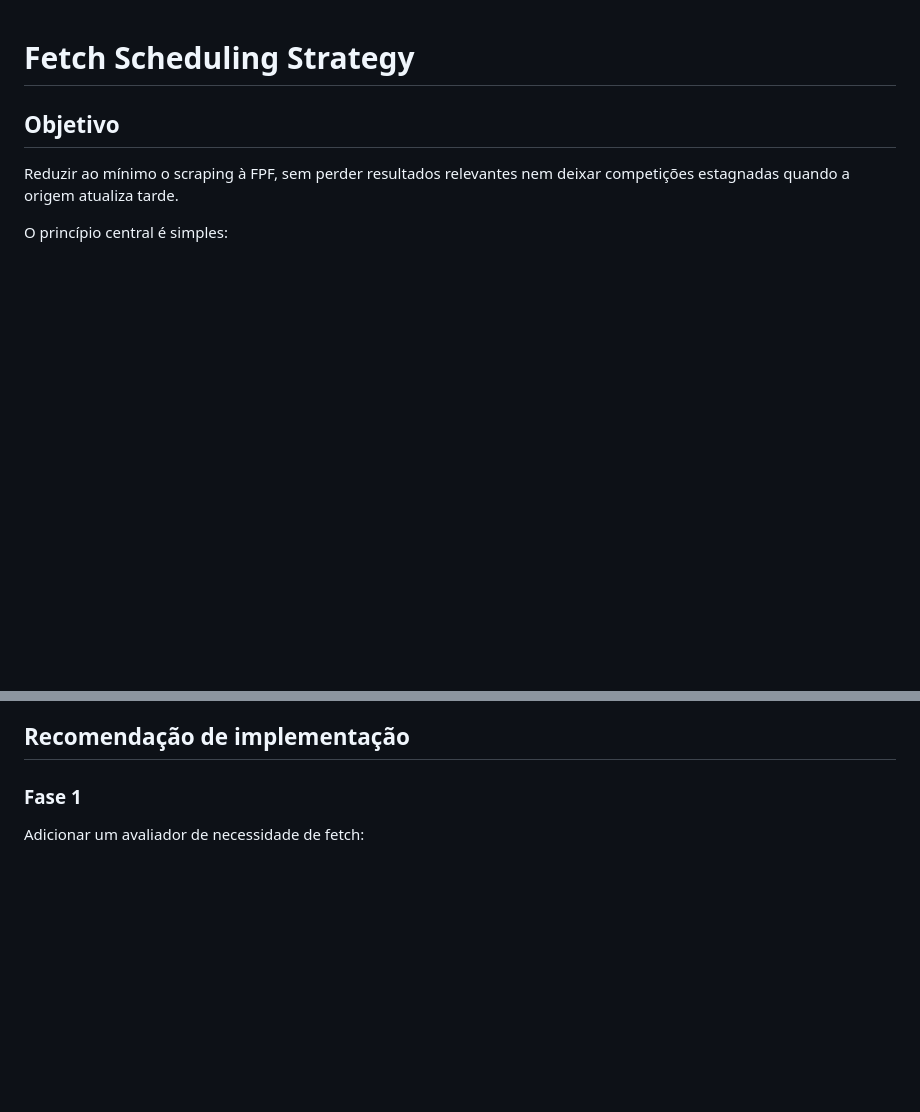
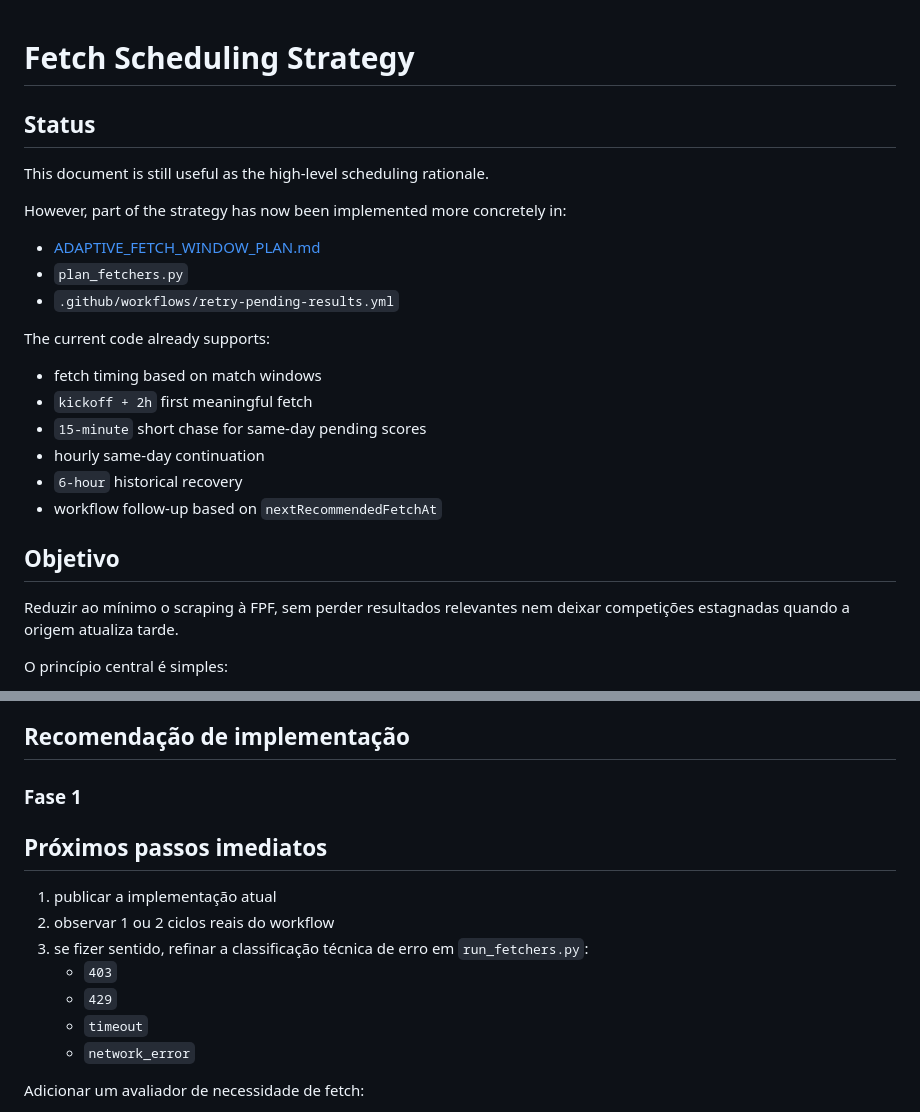
Before and after one commit to majoroka/scores_CFA, a Markdown page: FETCH_SCHEDULING_STRATEGY.md, 2 parts joined by grey strips. Drawn GitHub-style; blank space fills up the shorter version.

```diff
--- a/FETCH_SCHEDULING_STRATEGY.md
+++ b/FETCH_SCHEDULING_STRATEGY.md
@@ -1,4 +1,23 @@
 # Fetch Scheduling Strategy
+
+## Status
+
+This document is still useful as the high-level scheduling rationale.
+
+However, part of the strategy has now been implemented more concretely in:
+
+- [ADAPTIVE_FETCH_WINDOW_PLAN.md](/Users/mariocabano/Documents/GitHub/scores_CFA/ADAPTIVE_FETCH_WINDOW_PLAN.md)
+- `plan_fetchers.py`
+- `.github/workflows/retry-pending-results.yml`
+
+The current code already supports:
+
+- fetch timing based on match windows
+- `kickoff + 2h` first meaningful fetch
+- `15-minute` short chase for same-day pending scores
+- hourly same-day continuation
+- `6-hour` historical recovery
+- workflow follow-up based on `nextRecommendedFetchAt`
 
 ## Objetivo
 
@@ -258,6 +277,16 @@ Mitigação:
 
 ### Fase 1
 
+## Próximos passos imediatos
+
+1. publicar a implementação atual
+2. observar 1 ou 2 ciclos reais do workflow
+3. se fizer sentido, refinar a classificação técnica de erro em `run_fetchers.py`:
+   - `403`
+   - `429`
+   - `timeout`
+   - `network_error`
+
 Adicionar um avaliador de necessidade de fetch:
 
 - lê `calendar.json`
```
Also changed, not shown: ADAPTIVE_FETCH_WINDOW_PLAN.md (+47 -0 lines), DATA_CONSISTENCY_IMPROVEMENT_PLAN.md (+26 -1 lines).
